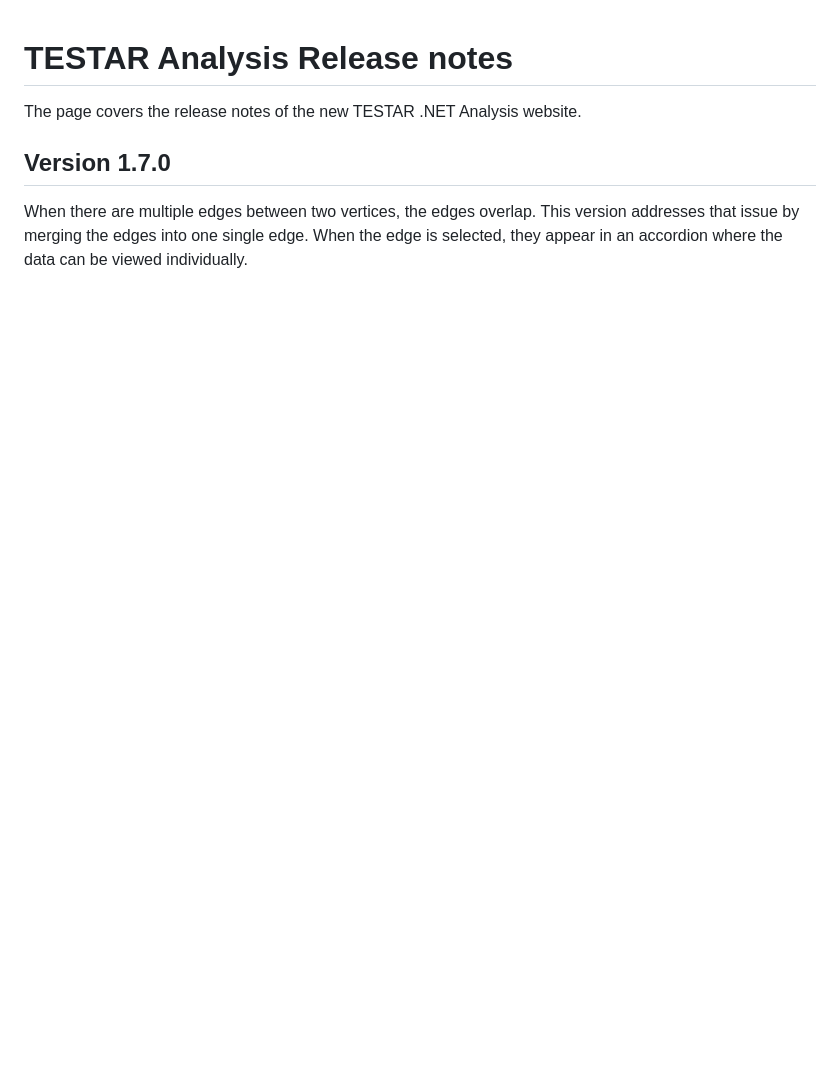
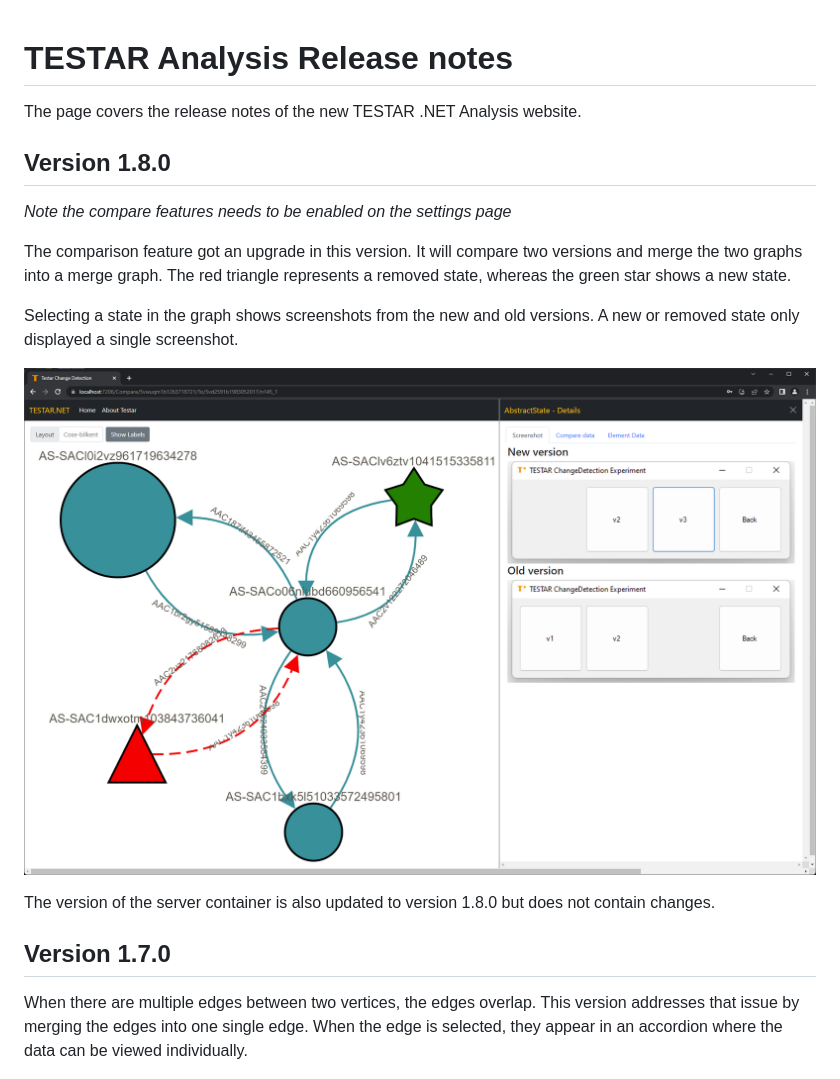
Before and after one commit to TESTARtool/ChangeDetection.NET, a Markdown page: docs/releases.md, the part around the change. Drawn GitHub-style; pictures changed too: docs/images/180-Screenshot.png (added); blank space fills up the shorter version.

Commit message:
Releate notes version 1.8.0

```diff
--- a/docs/releases.md
+++ b/docs/releases.md
@@ -1,5 +1,17 @@
 # TESTAR Analysis Release notes
 The page covers the release notes of the new TESTAR .NET Analysis website.
+
+## Version 1.8.0
+*Note the compare features needs to be enabled on the settings page*
+
+The comparison feature got an upgrade in this version. It will compare two versions and merge the two graphs into a merge graph. The red triangle represents a removed state, whereas the green star shows a new state.
+
+Selecting a state in the graph shows screenshots from the new and old versions. A new or removed state only displayed a single screenshot.
+
+![Comparison feature](images/180-Screenshot.png)
+
+The version of the server container is also updated to version 1.8.0 but does not contain changes.
+
 
 ## Version 1.7.0
 When there are multiple edges between two vertices, the edges overlap. This version addresses that issue by merging the edges into one single edge. When the edge is selected, they appear in an accordion where the data can be viewed individually.
```
